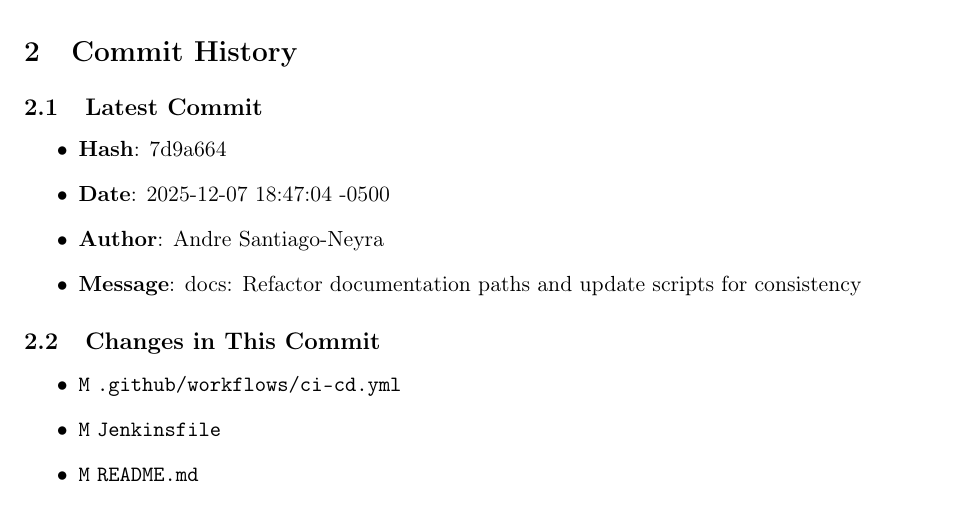
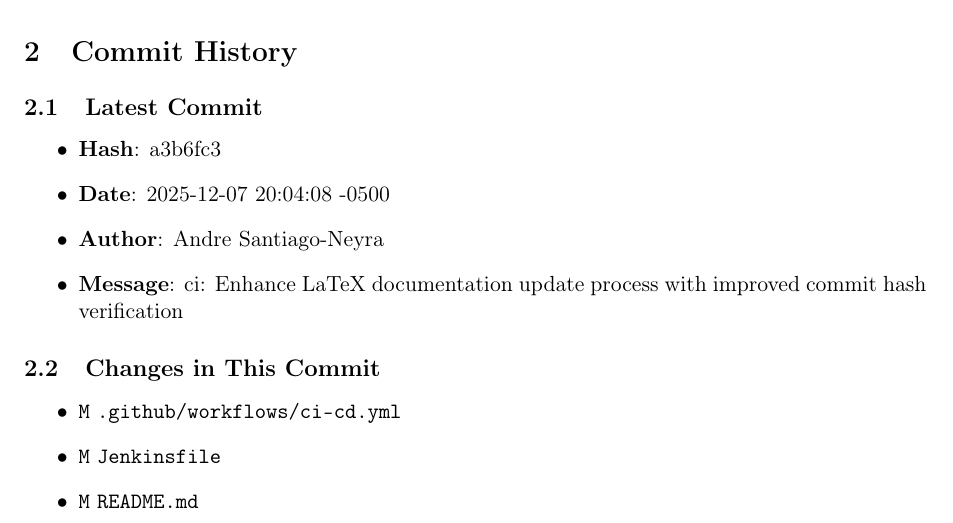
Before and after one commit to Andre-asn/blog-devops, a LaTeX document (documentation/master_documentation.tex): part of page 3 of 7, cut so that both start at the same text. Compiled offline with pdfLaTeX.

Commit message:
docs: Update LaTeX documentation for commit eb2eaaa
Generated by GitHub Actions

[skip ci]

```diff
--- a/documentation/master_documentation.tex
+++ b/documentation/master_documentation.tex
@@ -51,10 +51,10 @@
 }
 
 % Variables (will be replaced by script)
-\newcommand{\COMMITHASH}{7d9a664}
-\newcommand{\COMMITDATE}{2025-12-07 18:47:04 -0500}
+\newcommand{\COMMITHASH}{a3b6fc3}
+\newcommand{\COMMITDATE}{2025-12-07 20:04:08 -0500}
 \newcommand{\COMMITAUTHOR}{Andre Santiago-Neyra}
-\newcommand{\COMMITMESSAGE}{docs: Refactor documentation paths and update scripts for consistency}
+\newcommand{\COMMITMESSAGE}{ci: Enhance LaTeX documentation update process with improved commit hash verification}
 
 \begin{document}
 
```
Also changed, not shown: documentation/master_documentation.pdf.
